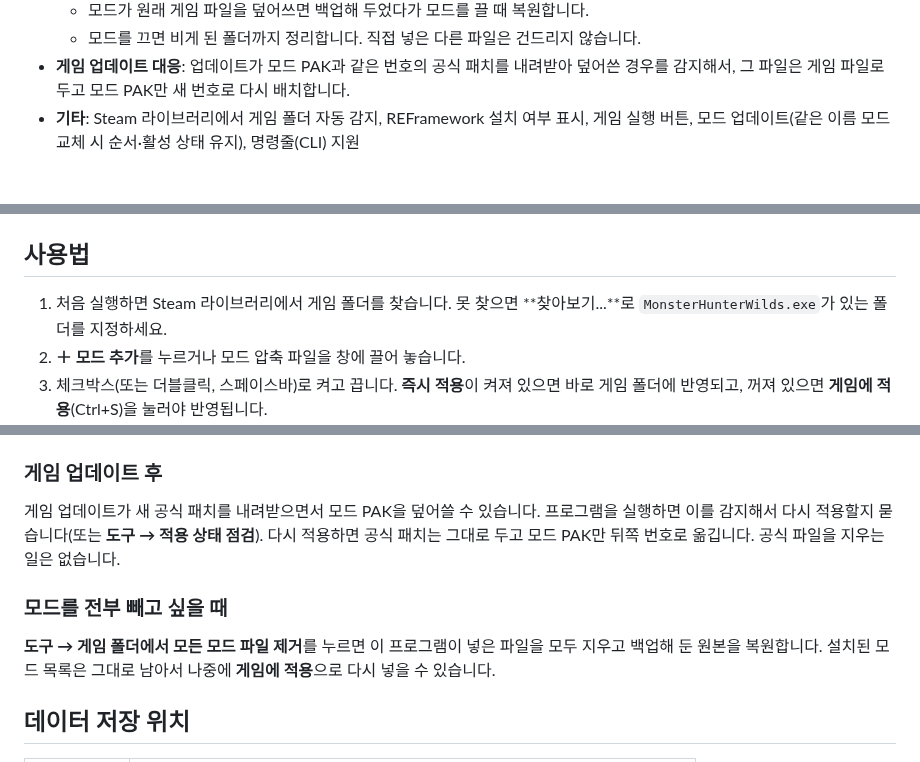
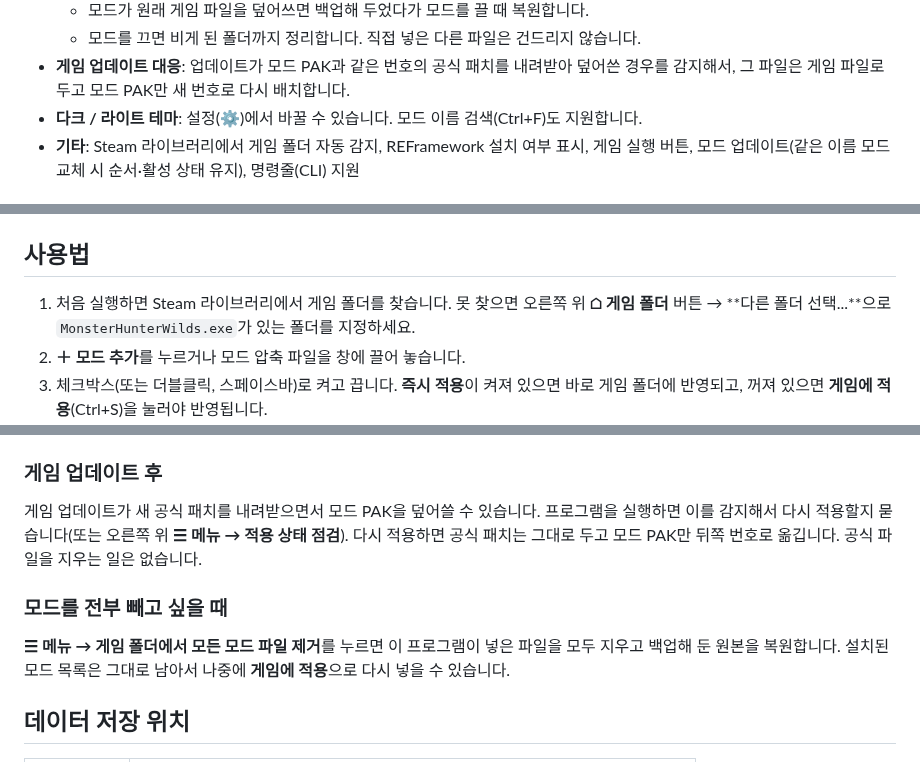
Before and after one commit to skagks/asdijofosjifjsioiofasojif, a Markdown page: README.md, 3 parts joined by grey strips. Rendered like a GitHub page.

```diff
--- a/README.md
+++ b/README.md
@@ -27,6 +29,7 @@ Nexus Mods 등에서 받은 모드 압축 파일을 끌어 놓기만 하면 설
   - 모드를 끄면 비게 된 폴더까지 정리합니다. 직접 넣은 다른 파일은 건드리지 않습니다.
 - **게임 업데이트 대응**: 업데이트가 모드 PAK과 같은 번호의 공식 패치를 내려받아 덮어쓴 경우를 감지해서,
   그 파일은 게임 파일로 두고 모드 PAK만 새 번호로 다시 배치합니다.
+- **다크 / 라이트 테마**: 설정(⚙)에서 바꿀 수 있습니다. 모드 이름 검색(Ctrl+F)도 지원합니다.
 - **기타**: Steam 라이브러리에서 게임 폴더 자동 감지, REFramework 설치 여부 표시, 게임 실행 버튼,
   모드 업데이트(같은 이름 모드 교체 시 순서·활성 상태 유지), 명령줄(CLI) 지원
 
@@ -51,7 +54,7 @@ GitHub 저장소의 **Actions → Build** 실행 결과에서 `MHWildsModManager
 
 ## 사용법
 
-1. 처음 실행하면 Steam 라이브러리에서 게임 폴더를 찾습니다. 못 찾으면 **찾아보기...**로
+1. 처음 실행하면 Steam 라이브러리에서 게임 폴더를 찾습니다. 못 찾으면 오른쪽 위 **⌂ 게임 폴더** 버튼 → **다른 폴더 선택...**으로
    `MonsterHunterWilds.exe`가 있는 폴더를 지정하세요.
 2. **＋ 모드 추가**를 누르거나 모드 압축 파일을 창에 끌어 놓습니다.
 3. 체크박스(또는 더블클릭, 스페이스바)로 켜고 끕니다. **즉시 적용**이 켜져 있으면 바로 게임 폴더에 반영되고,
@@ -79,12 +82,12 @@ GitHub 저장소의 **Actions → Build** 실행 결과에서 `MHWildsModManager
 ### 게임 업데이트 후
 
 게임 업데이트가 새 공식 패치를 내려받으면서 모드 PAK을 덮어쓸 수 있습니다. 프로그램을 실행하면 이를 감지해서
-다시 적용할지 묻습니다(또는 **도구 → 적용 상태 점검**). 다시 적용하면 공식 패치는 그대로 두고 모드 PAK만 뒤쪽
+다시 적용할지 묻습니다(또는 오른쪽 위 **☰ 메뉴 → 적용 상태 점검**). 다시 적용하면 공식 패치는 그대로 두고 모드 PAK만 뒤쪽
 번호로 옮깁니다. 공식 파일을 지우는 일은 없습니다.
 
 ### 모드를 전부 빼고 싶을 때
 
-**도구 → 게임 폴더에서 모든 모드 파일 제거**를 누르면 이 프로그램이 넣은 파일을 모두 지우고 백업해 둔 원본을
+**☰ 메뉴 → 게임 폴더에서 모든 모드 파일 제거**를 누르면 이 프로그램이 넣은 파일을 모두 지우고 백업해 둔 원본을
 복원합니다. 설치된 모드 목록은 그대로 남아서 나중에 **게임에 적용**으로 다시 넣을 수 있습니다.
 
 ## 데이터 저장 위치
```
Also changed, not shown: other parts of README.md (+10 -1 lines), assets/icon.png (added), docs/screenshot-dark.png (added), docs/screenshot-light.png (added), 9 other files.
